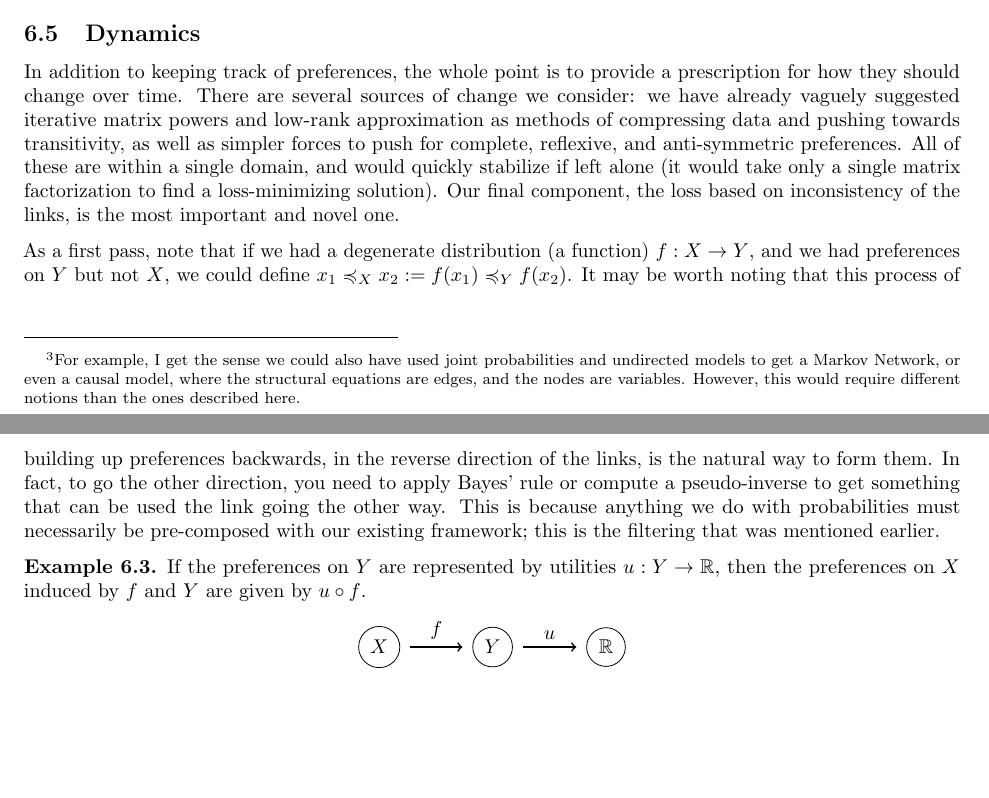
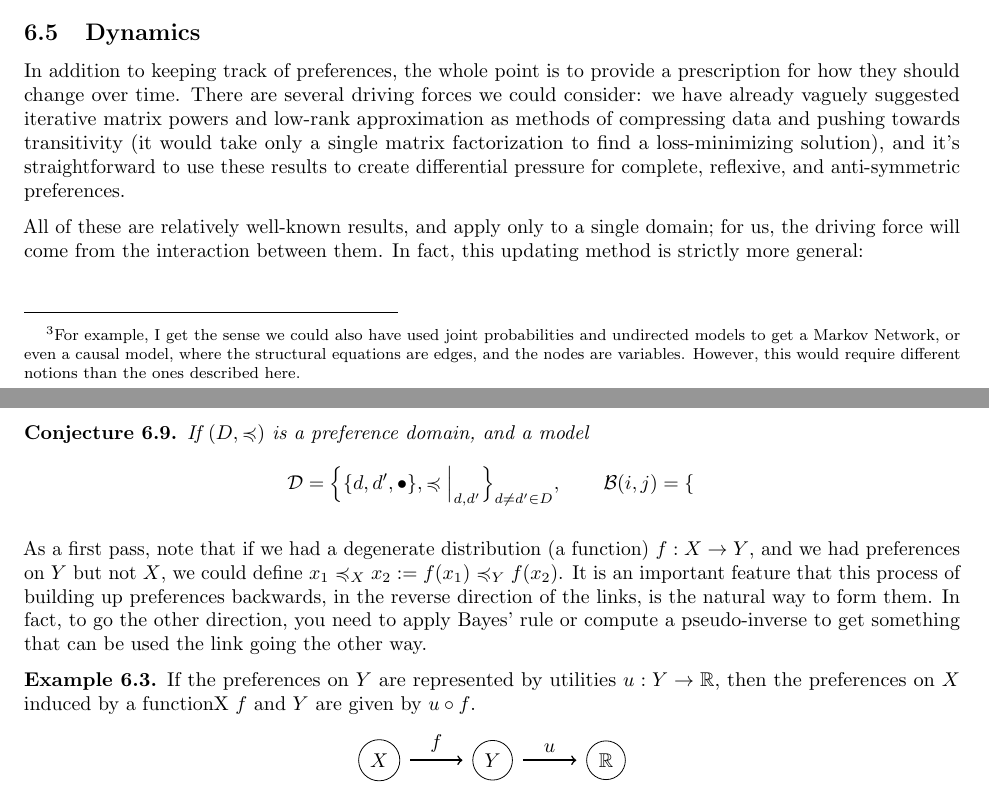
Before and after one commit to orichardson/pdg-expts, a LaTeX document (preferences/writeup.tex): two parts of pages 13 and 14 of 16 before the commit and two parts of pages 13 and 14 of 17 after it, joined at a grey line, cut so that both start at the same text, the shorter picture padded with empty space. Compiled offline with pdfLaTeX.

Commit message:
relatively small changes

```diff
--- a/preferences/writeup.tex
+++ b/preferences/writeup.tex
@@ -55,6 +55,7 @@
 \newtheorem{prop}[theorem]{Proposition}
 \newtheorem{lemma}[theorem]{Lemma}
 \newtheorem{fact}[theorem]{Fact}
+\newtheorem{conj}[theorem]{Conjecture}
 
 \theoremstyle{definition}
 \newtheorem{defn}{Definition}[section]
@@ -638,12 +639,23 @@
 	which yields a probability distribution $\Delta B$ on $B$ for every element of $A$. This is thought of as the impact of the choice of alternatives in domain $A$ on the domain $B$. If both $A$ and $B$ are discrete, these conditional distributions can be represented as stochastic matrices\footnote{If the edges were undirected and we had started with a Markov random field, these would be matrices of the same shape, representing joint probability distributions} (matrices $\mat L : A \times B \to [0,1]$ such that $\forall a \in A. \sum_{b \in B} \mat L_{a, b} = 1$); for continuous domains, we can represent them as Markov kernels, which have analogous properties for the more complicated setting of measurable spaces.
 
 	\subsection{Dynamics}
-	In addition to keeping track of preferences, the whole point is to provide a prescription for how they should change over time. There are several sources of change we consider: we have already vaguely suggested iterative matrix powers and low-rank approximation as methods of compressing data and pushing towards transitivity, as well as simpler forces to push for complete, reflexive, and anti-symmetric preferences. All of these are within a single domain, and would quickly stabilize if left alone (it would take only a single matrix factorization to find a loss-minimizing solution). Our final component, the loss based on inconsistency of the links, is the most important and novel one.
+	In addition to keeping track of preferences, the whole point is to provide a prescription for how they should change over time. There are several driving forces we could consider: we have already vaguely suggested iterative matrix powers and low-rank approximation as methods of compressing data and pushing towards transitivity (it would take only a single matrix factorization to find a loss-minimizing solution), and it's straightforward to use these results to create differential pressure for complete, reflexive, and anti-symmetric preferences.
 
-	As a first pass, note that if we had a degenerate distribution (a function) $f : X \to Y$, and we had preferences on $Y$ but not $X$, we could define $x_1 \leqc_X x_2 := f(x_1) \leqc_Y f(x_2)$. It may be worth noting that this process of building up preferences backwards, in the reverse direction of the links, is the natural way to form them. In fact, to go the other direction, you need to apply Bayes' rule or compute a pseudo-inverse to get something that can be used the link going the other way. This is because anything we do with probabilities must necessarily be pre-composed with our existing framework; this is the filtering that was mentioned earlier.
+	All of these are relatively well-known results, and apply only to a single domain; for us, the driving force will come from the interaction between them. In fact, this updating method is strictly more general:
+
+	\begin{conj}
+		If $(D, \leqc)$ is a preference domain, and a model
+		\[ \mathcal D = \Big\{ \{d, d', \bullet\}, \leqc\Big|_{d,d'} \Big\}_{d \neq d' \in D},\qquad
+			\mathcal B(i,j) = \begin{cases}
+
+			\end{cases}
+			\]
+	\end{conj}
+
+	As a first pass, note that if we had a degenerate distribution (a function) $f : X \to Y$, and we had preferences on $Y$ but not $X$, we could define $x_1 \leqc_X x_2 := f(x_1) \leqc_Y f(x_2)$. It is an important feature that this process of building up preferences backwards, in the reverse direction of the links, is the natural way to form them. In fact, to go the other direction, you need to apply Bayes' rule or compute a pseudo-inverse to get something that can be used the link going the other way.
 
 	\begin{example}
-		If the preferences on $Y$ are represented by utilities $u : Y \to \mathbb R$, then the preferences on $X$ induced by $f$ and $Y$ are given by $u \circ f$.
+		If the preferences on $Y$ are represented by utilities $u : Y \to \mathbb R$, then the preferences on $X$ induced by a functionX $f$ and $Y$ are given by $u \circ f$.
 
 		\begin{center}
 			\begin{tikzpicture}
```
